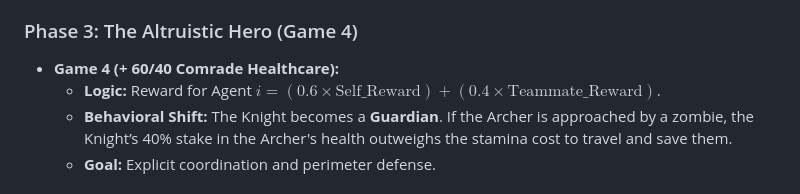
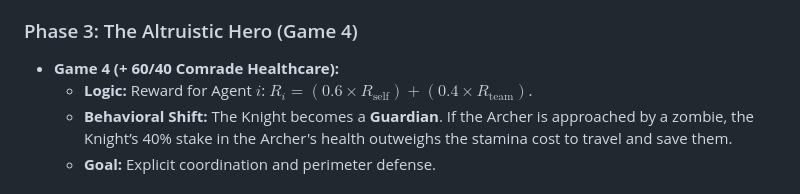
Before and after one commit to OneTrickBreach/ADL-Final-Project, a Markdown page: plan.md, the part around the change. Drawn GitHub-style.

Commit message:
Fix MathJax render error in plan.md

```diff
--- a/plan.md
+++ b/plan.md
@@ -53,7 +53,7 @@ ADLProject2/
 
 ### Phase 3: The Altruistic Hero (Game 4)
 * **Game 4 (+ 60/40 Comrade Healthcare):**
-    * **Logic:** Reward for Agent $i = (0.6 \times \text{Self\_Reward}) + (0.4 \times \text{Teammate\_Reward})$.
+    * **Logic:** Reward for Agent $i$: $R_i = (0.6 \times R_{\text{self}}) + (0.4 \times R_{\text{team}})$.
     * **Behavioral Shift:** The Knight becomes a **Guardian**. If the Archer is approached by a zombie, the Knight’s 40% stake in the Archer's health outweighs the stamina cost to travel and save them.
     * **Goal:** Explicit coordination and perimeter defense.
 
```
